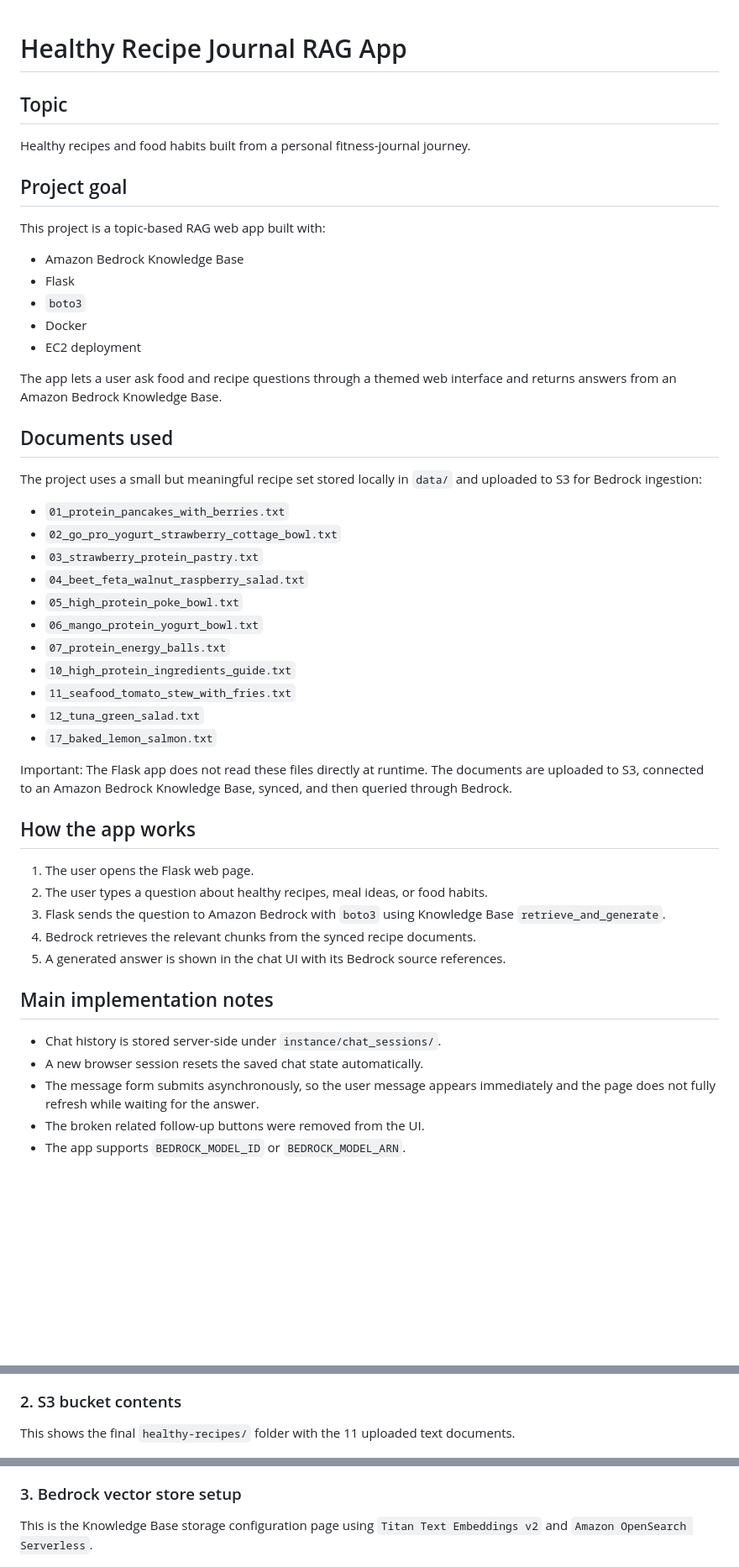
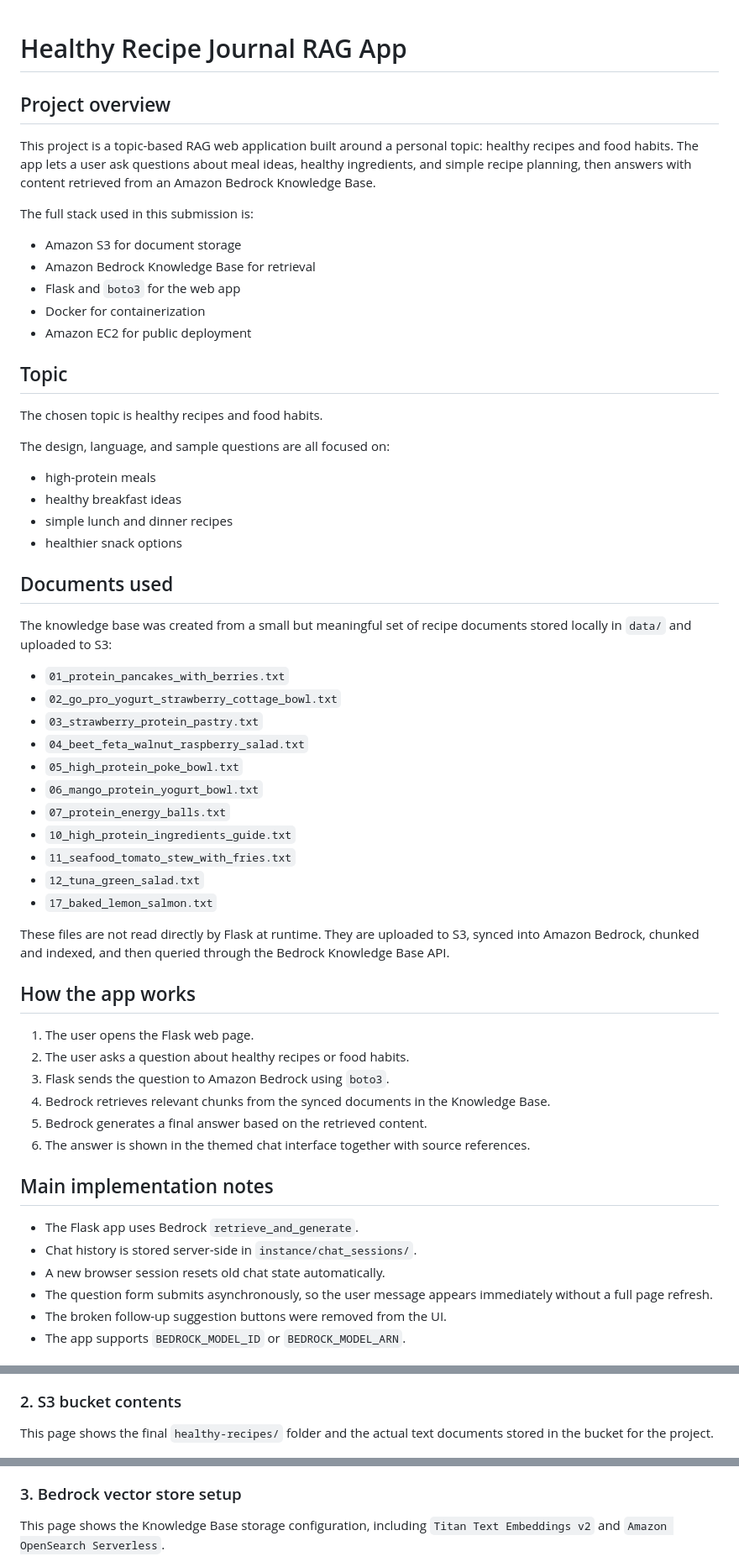
Before and after one commit to MayaAtwan/health, a Markdown page: README.md, 3 parts joined by grey strips. Shown at 84% size. Drawn GitHub-style; blank space fills up the shorter version.

Commit message:
Rewrite README for final submission

```diff
--- a/README.md
+++ b/README.md
@@ -1,21 +1,28 @@
 # Healthy Recipe Journal RAG App
 
+## Project overview
+This project is a topic-based RAG web application built around a personal topic: healthy recipes and food habits. The app lets a user ask questions about meal ideas, healthy ingredients, and simple recipe planning, then answers with content retrieved from an Amazon Bedrock Knowledge Base.
+
+The full stack used in this submission is:
+
+- Amazon S3 for document storage
+- Amazon Bedrock Knowledge Base for retrieval
+- Flask and `boto3` for the web app
+- Docker for containerization
+- Amazon EC2 for public deployment
+
 ## Topic
-Healthy recipes and food habits built from a personal fitness-journal journey.
+The chosen topic is healthy recipes and food habits.
 
-## Project goal
-This project is a topic-based RAG web app built with:
+The design, language, and sample questions are all focused on:
 
-- Amazon Bedrock Knowledge Base
-- Flask
-- `boto3`
-- Docker
-- EC2 deployment
-
-The app lets a user ask food and recipe questions through a themed web interface and returns answers from an Amazon Bedrock Knowledge Base.
+- high-protein meals
+- healthy breakfast ideas
+- simple lunch and dinner recipes
+- healthier snack options
 
 ## Documents used
-The project uses a small but meaningful recipe set stored locally in `data/` and uploaded to S3 for Bedrock ingestion:
+The knowledge base was created from a small but meaningful set of recipe documents stored locally in `data/` and uploaded to S3:
 
 - `01_protein_pancakes_with_berries.txt`
 - `02_go_pro_yogurt_strawberry_cottage_bowl.txt`
@@ -29,20 +36,21 @@ The project uses a small but meaningful recipe set stored locally in `data/` and
 - `12_tuna_green_salad.txt`
 - `17_baked_lemon_salmon.txt`
 
-Important:
-The Flask app does not read these files directly at runtime. The documents are uploaded to S3, connected to an Amazon Bedrock Knowledge Base, synced, and then queried through Bedrock.
+These files are not read directly by Flask at runtime. They are uploaded to S3, synced into Amazon Bedrock, chunked and indexed, and then queried through the Bedrock Knowledge Base API.
 
 ## How the app works
 1. The user opens the Flask web page.
-2. The user types a question about healthy recipes, meal ideas, or food habits.
-3. Flask sends the question to Amazon Bedrock with `boto3` using Knowledge Base `retrieve_and_generate`.
-4. Bedrock retrieves the relevant chunks from the synced recipe documents.
-5. A generated answer is shown in the chat UI with its Bedrock source references.
+2. The user asks a question about healthy recipes or food habits.
+3. Flask sends the question to Amazon Bedrock using `boto3`.
+4. Bedrock retrieves relevant chunks from the synced documents in the Knowledge Base.
+5. Bedrock generates a final answer based on the retrieved content.
+6. The answer is shown in the themed chat interface together with source references.
 
 ## Main implementation notes
-- Chat history is stored server-side under `instance/chat_sessions/`.
-- A new browser session resets the saved chat state automatically.
-- The message form submits asynchronously, so the user message appears immediately and the page does not fully refresh while waiting for the answer.
-- The broken related follow-up buttons were removed from the UI.
+- The Flask app uses Bedrock `retrieve_and_generate`.
+- Chat history is stored server-side in `instance/chat_sessions/`.
+- A new browser session resets old chat state automatically.
+- The question form submits asynchronously, so the user message appears immediately without a full page refresh.
+- The broken follow-up suggestion buttons were removed from the UI.
 - The app supports `BEDROCK_MODEL_ID` or `BEDROCK_MODEL_ARN`.
 
@@ -139,12 +161,12 @@ The recipe documents were uploaded successfully to the S3 bucket path used by Be
 ![S3 upload success](docs/screenshots/01-s3-upload-success.png)
 
 ### 2. S3 bucket contents
-This shows the final `healthy-recipes/` folder with the 11 uploaded text documents.
+This page shows the final `healthy-recipes/` folder and the actual text documents stored in the bucket for the project.
 
 ![S3 bucket objects](docs/screenshots/02-s3-bucket-objects.png)
 
 ### 3. Bedrock vector store setup
-This is the Knowledge Base storage configuration page using `Titan Text Embeddings v2` and `Amazon OpenSearch Serverless`.
+This page shows the Knowledge Base storage configuration, including `Titan Text Embeddings v2` and `Amazon OpenSearch Serverless`.
 
 ![Bedrock storage and vector setup](docs/screenshots/03-kb-storage-and-vector-setup.png)
 
```
Also changed, not shown: other parts of README.md (+54 -35 lines).
